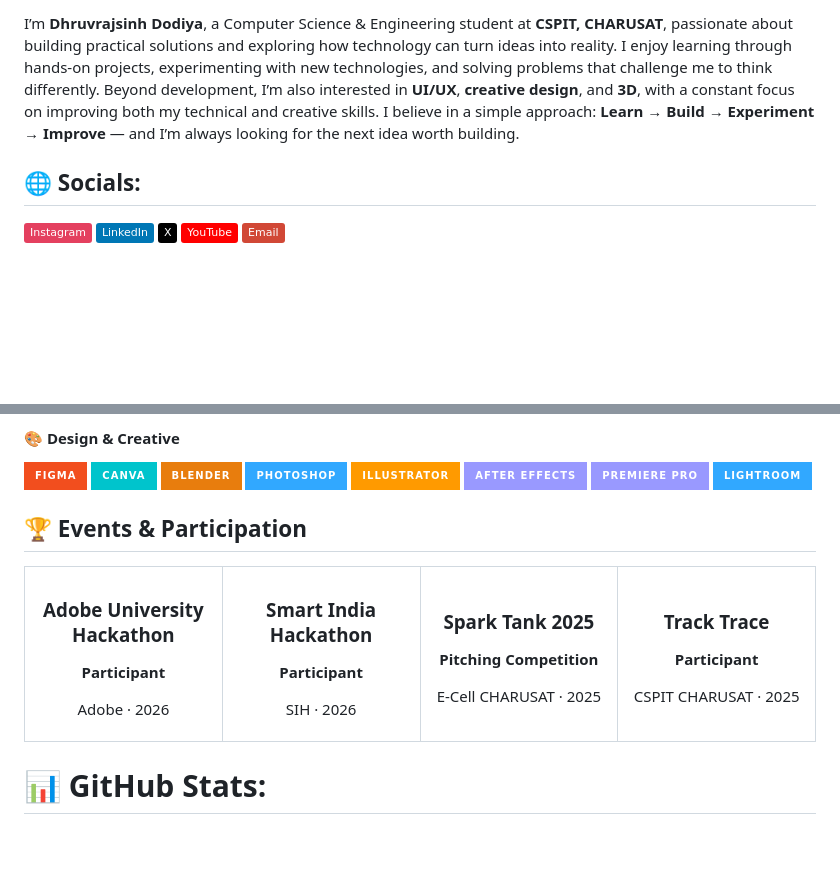
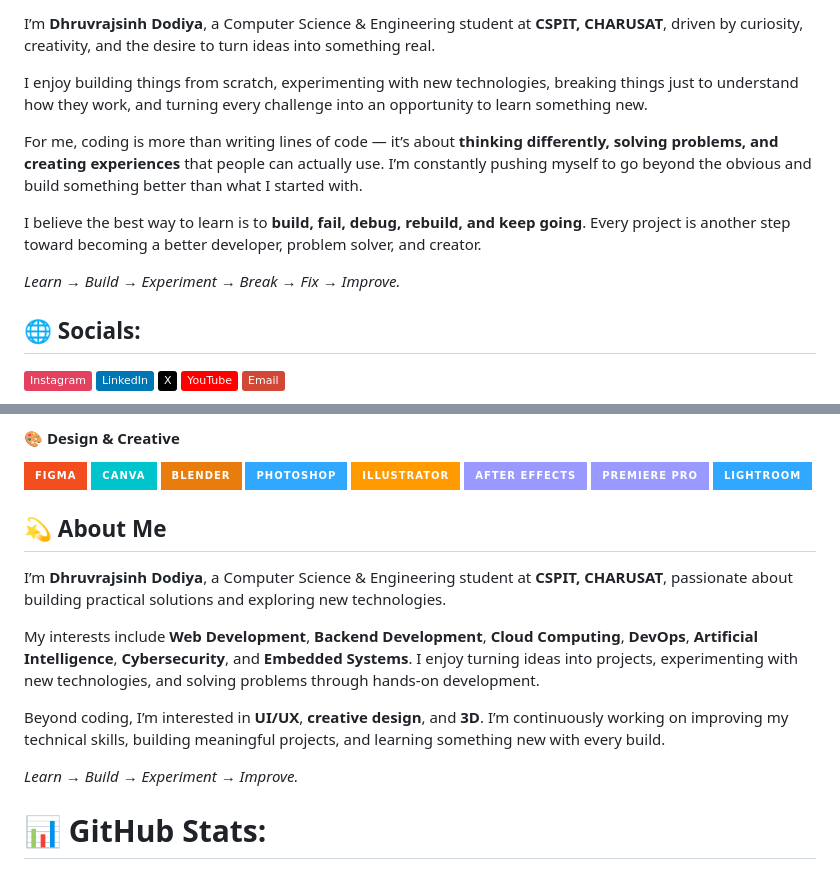
Before and after one commit to dhruvrajsinhdodiya9/dhruvrajsinhdodiya9, a Markdown page: README.md, 2 parts joined by grey strips. Drawn GitHub-style; badges without logos; blank space fills up the shorter version.

Commit message:
Revise 'About Me' section in README
Updated the 'About Me' section to enhance clarity and detail about interests and skills.

```diff
--- a/README.md
+++ b/README.md
@@ -14,5 +14,32 @@
 
-I’m **Dhruvrajsinh Dodiya**, a Computer Science & Engineering student at **CSPIT, CHARUSAT**, passionate about building practical solutions and exploring how technology can turn ideas into reality. I enjoy learning through hands-on projects, experimenting with new technologies, and solving problems that challenge me to think differently. Beyond development, I’m also interested in **UI/UX**, **creative design**, and **3D**, with a constant focus on improving both my technical and creative skills. I believe in a simple approach: <b>Learn → Build → Experiment → Improve</b> — and I’m always looking for the next idea worth building.
+<p>
+I’m <b>Dhruvrajsinh Dodiya</b>, a Computer Science & Engineering student at
+<b>CSPIT, CHARUSAT</b>, driven by curiosity, creativity, and the desire to
+turn ideas into something real.
+</p>
+
+<p>
+I enjoy building things from scratch, experimenting with new technologies,
+breaking things just to understand how they work, and turning every
+challenge into an opportunity to learn something new.
+</p>
+
+<p>
+For me, coding is more than writing lines of code — it’s about
+<b>thinking differently, solving problems, and creating experiences</b>
+that people can actually use. I’m constantly pushing myself to go beyond
+the obvious and build something better than what I started with.
+</p>
+
+<p>
+I believe the best way to learn is to <b>build, fail, debug, rebuild, and
+keep going</b>. Every project is another step toward becoming a better
+developer, problem solver, and creator.
+</p>
+
+<p>
+<i>Learn → Build → Experiment → Break → Fix → Improve.</i>
+</p>
 
 ## 🌐 Socials:
 [![Instagram](https://img.shields.io/badge/Instagram-%23E4405F.svg?logo=Instagram&logoColor=white)](https://instagram.com/dhruvrajsinhdodiya_) [![LinkedIn](https://img.shields.io/badge/LinkedIn-%230077B5.svg?logo=linkedin&logoColor=white)](https://linkedin.com/in/dhruvrajsinhdodiya9) [![X](https://img.shields.io/badge/X-black.svg?logo=X&logoColor=white)](https://x.com/@Dhruvraj4208) [![YouTube](https://img.shields.io/badge/YouTube-%23FF0000.svg?logo=YouTube&logoColor=white)](https://youtube.com/@www.youtube.com/@dhruvrajsinhdodiya_9) [![email](https://img.shields.io/badge/Email-D14836?logo=gmail&logoColor=white)](mailto:dhruvrajsinhdodiya4208@gmail.com)
@@ -56,52 +83,31 @@ I’m **Dhruvrajsinh Dodiya**, a Computer Science & Engineering student at **CSP
 ![Premiere Pro](https://img.shields.io/badge/Premiere_Pro-%239999FF?style=for-the-badge&logo=adobepremierepro&logoColor=white)
 ![Lightroom](https://img.shields.io/badge/Lightroom-%2331A8FF?style=for-the-badge&logo=adobelightroom&logoColor=white)
 
-<h2>🏆 Events & Participation</h2>
+<h2>💫 About Me</h2>
 
-<table>
-<tr>
-<td align="center" width="25%">
+<p>
+I’m <b>Dhruvrajsinh Dodiya</b>, a Computer Science & Engineering student at
+<b>CSPIT, CHARUSAT</b>, passionate about building practical solutions and
+exploring new technologies.
+</p>
 
-### Adobe University Hackathon
+<p>
+My interests include <b>Web Development</b>, <b>Backend Development</b>,
+<b>Cloud Computing</b>, <b>DevOps</b>, <b>Artificial Intelligence</b>,
+<b>Cybersecurity</b>, and <b>Embedded Systems</b>. I enjoy turning ideas
+into projects, experimenting with new technologies, and solving problems
+through hands-on development.
+</p>
 
-**Participant**
+<p>
+Beyond coding, I’m interested in <b>UI/UX</b>, <b>creative design</b>, and
+<b>3D</b>. I’m continuously working on improving my technical skills,
+building meaningful projects, and learning something new with every build.
+</p>
 
-Adobe · 2026
-
-</td>
-
-<td align="center" width="25%">
-
-### Smart India Hackathon
-
-**Participant**
-
-SIH · 2026
-
-</td>
-
-<td align="center" width="25%">
-
-### Spark Tank 2025
-
-**Pitching Competition**
-
-E-Cell CHARUSAT · 2025
-
-</td>
-
-<td align="center" width="25%">
-
-### Track Trace
-
-**Participant**
-
-CSPIT CHARUSAT · 2025
-
-</td>
-</tr>
-</table>
-
+<p>
+<i>Learn → Build → Experiment → Improve.</i>
+</p>
 
 # 📊 GitHub Stats:
 
```
Also changed, not shown: other parts of README.md (+1 -1 lines).
